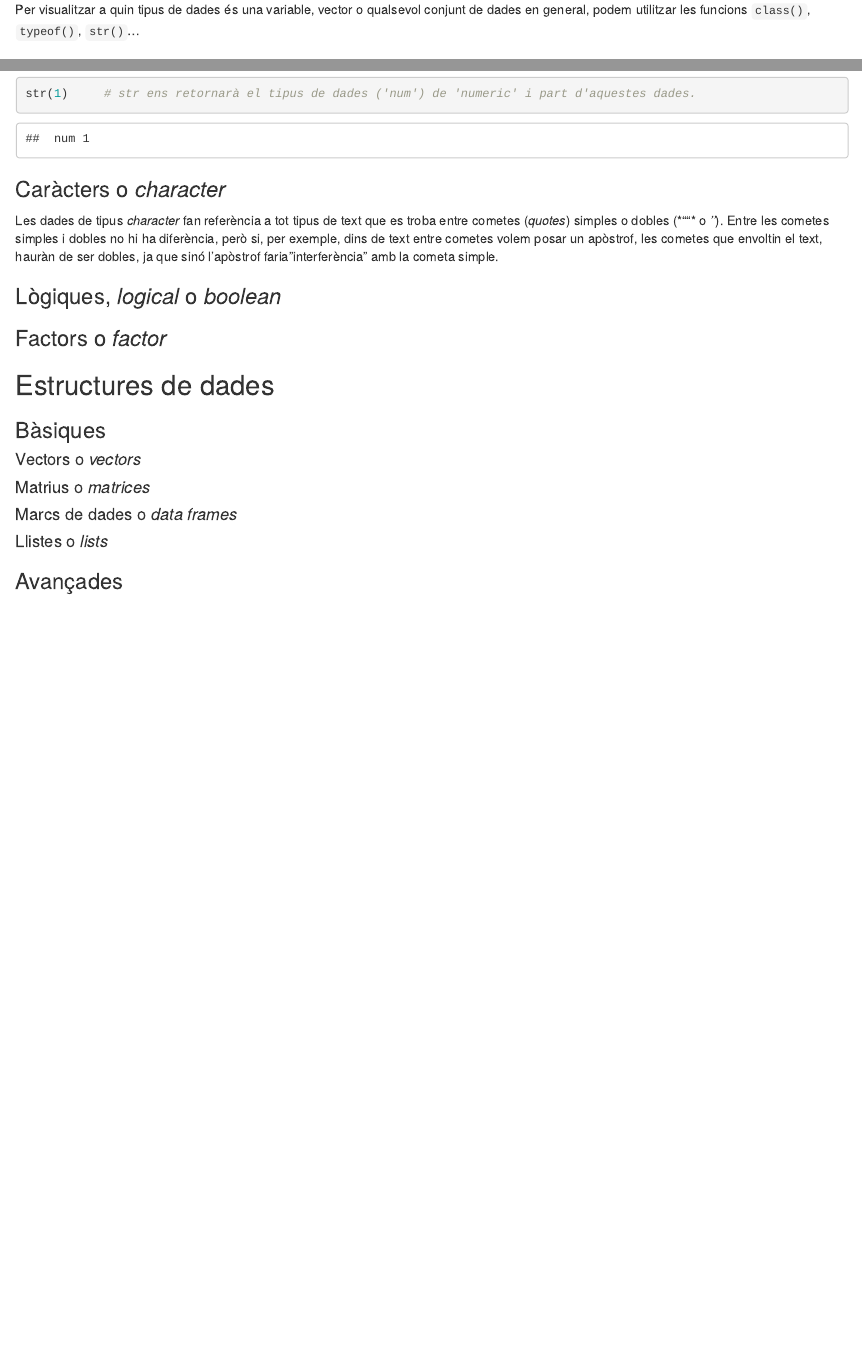
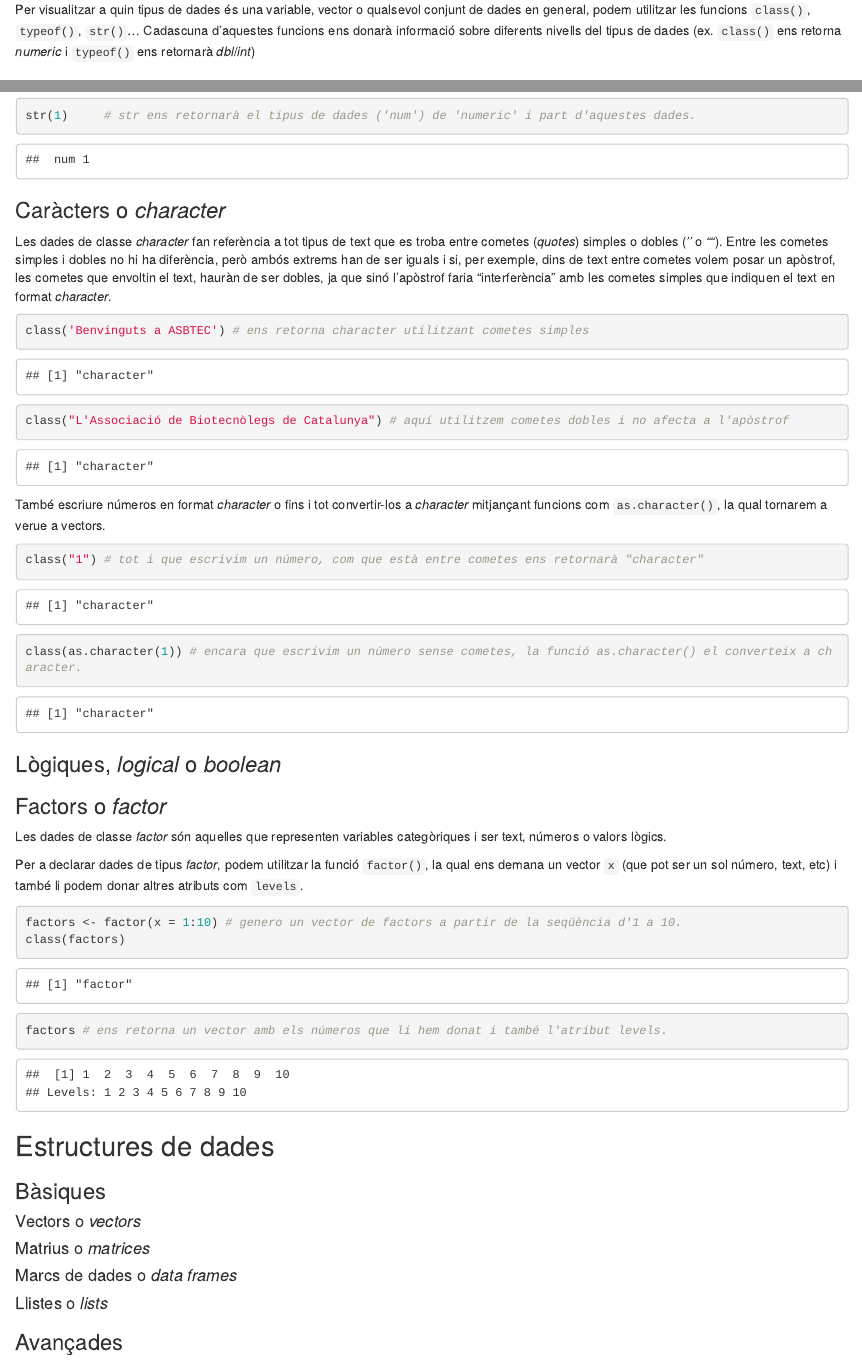
Before and after one commit to ASBTEC/Curs_R_basic, an R Markdown document (contingut_nou/03-conceptes_basics.Rmd): the page in a window 1100 px wide, from 240 px down, and a second part further down, joined at a grey line. Rendered offline with R 4.5, knitr and Pandoc, with nearby package versions; drawn as R Markdown's standard HTML page in place of the format the file asks for.

Commit message:
fix somehtings

````diff
--- a/_bookdown.yml
+++ b/_bookdown.yml
@@ -5,3 +5,6 @@ before_chapter_script: "_common.R"
 language:
   ui:
     chapter_name: "Capítol "
+  label:
+    fig: "Figura"
+    tab: "Taula"
--- a/contingut_nou/03-conceptes_basics.Rmd
+++ b/contingut_nou/03-conceptes_basics.Rmd
@@ -9,7 +9,7 @@ Les dades a R solen ser classificades en 3 tipus:
 * Lògiques o booleanes: vertader (*TRUE*, *T*) o fals (*FALSE*, *F*)
 * Factors: poden ser qualsevol tipus (número, paraula...), però representa variables categòriques.
 
-Per visualitzar a quin tipus de dades és una variable, vector o qualsevol conjunt de dades en general, podem utilitzar les funcions `class()`, `typeof()`, `str()`...
+Per visualitzar a quin tipus de dades és una variable, vector o qualsevol conjunt de dades en general, podem utilitzar les funcions `class()`, `typeof()`, `str()`... Cadascuna d'aquestes funcions ens donarà informació sobre diferents nivells del tipus de dades (ex. `class()` ens retorna *numeric* i `typeof()` ens retornarà *dbl*/*int*)
 
 ### Numèriques o *numeric*
 
@@ -32,11 +32,34 @@ str(1)     # str ens retornarà el tipus de dades ('num') de 'numeric' i part d'
 
 ### Caràcters o *character*
 
-Les dades de tipus *character* fan referència a tot tipus de text que es troba entre cometes (*quotes*) simples o dobles (*""* o *''*). Entre les cometes simples i dobles no hi ha diferència, però si, per exemple, dins de text entre cometes volem posar un apòstrof, les cometes que envoltin el text, hauràn de ser dobles, ja que sinó l'apòstrof faria "interferència" amb la cometa simple.
+Les dades de classe *character* fan referència a tot tipus de text que es troba entre cometes (*quotes*) simples o dobles (*''* o *""*). Entre les cometes simples i dobles no hi ha diferència, però ambós extrems han de ser iguals i si, per exemple, dins de text entre cometes volem posar un apòstrof, les cometes que envoltin el text, hauràn de ser dobles, ja que sinó l'apòstrof faria "interferència" amb les cometes simples que indiquen el text en format *character*.
+
+```{r}
+class('Benvinguts a ASBTEC') # ens retorna character utilitzant cometes simples
+class("L'Associació de Biotecnòlegs de Catalunya") # aquí utilitzem cometes dobles i no afecta a l'apòstrof
+```
+
+També escriure números en format *character* o fins i tot convertir-los a *character* mitjançant funcions com `as.character()`, la qual tornarem a verue a vectors.
+
+```{r}
+class("1") # tot i que escrivim un número, com que està entre cometes ens retornarà "character"
+class(as.character(1)) # encara que escrivim un número sense cometes, la funció as.character() el converteix a character.
+```
 
 ### Lògiques, *logical* o *boolean*
 
 ### Factors o *factor*
+
+Les dades de classe *factor* són aquelles que representen variables categòriques i ser text, números o valors lògics.
+
+Per a declarar dades de tipus *factor*, podem utilitzar la funció `factor()`, la qual ens demana un vector `x` (que pot ser un sol número, text, etc) i també li podem donar altres atributs com `levels`.
+
+```{r}
+factors <- factor(x = 1:10) # genero un vector de factors a partir de la seqüència d'1 a 10.
+class(factors)
+factors # ens retorna un vector amb els números que li hem donat i també l'atribut levels.
+```
+
 
 ## Estructures de dades
 
````
Also changed, not shown: 02-comencem.Rmd (+1 -1 lines), 99-solucions.Rmd (+6 -4 lines), docs/search_index.json, 4 other files.
